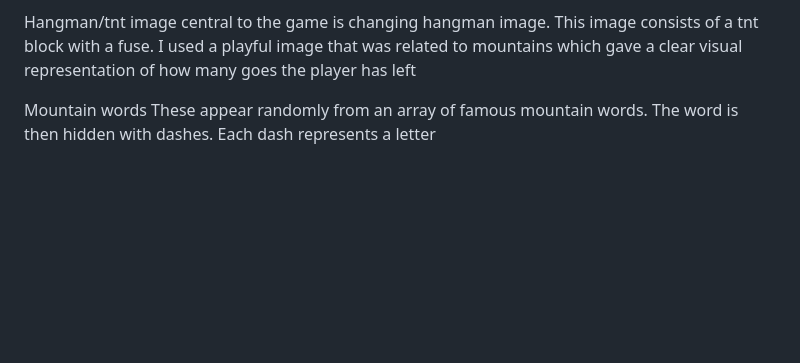
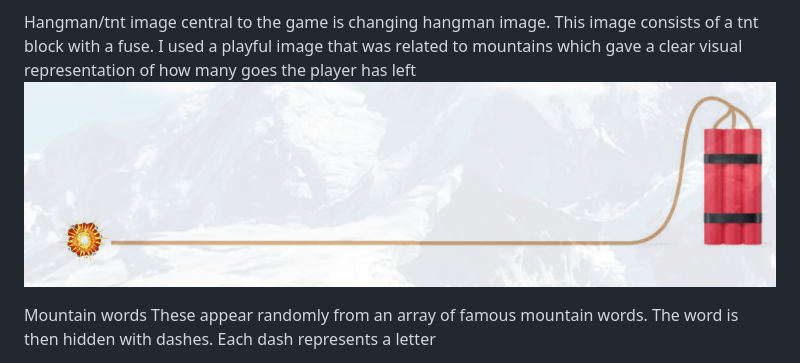
Before and after one commit to robinoldman/bike-site, a Markdown page: README.md, the part around the change printed below. Rendered like a GitHub page; blank space fills up the shorter version.

Commit message:
add tnt image to readme

```diff
--- a/README.md
+++ b/README.md
@@ -106,6 +106,7 @@ canva.com to create the tnt image
 Hangman/tnt image
 central to the game is changing hangman image.
 This image consists of a tnt block with a fuse. I used a playful image that was related to mountains which gave a clear visual representation of how many goes the player has left
+![hangman image](./assets/images/hangman.png)
 
 
 Mountain words
```
Also changed, not shown: other parts of README.md (+2 -2 lines).
